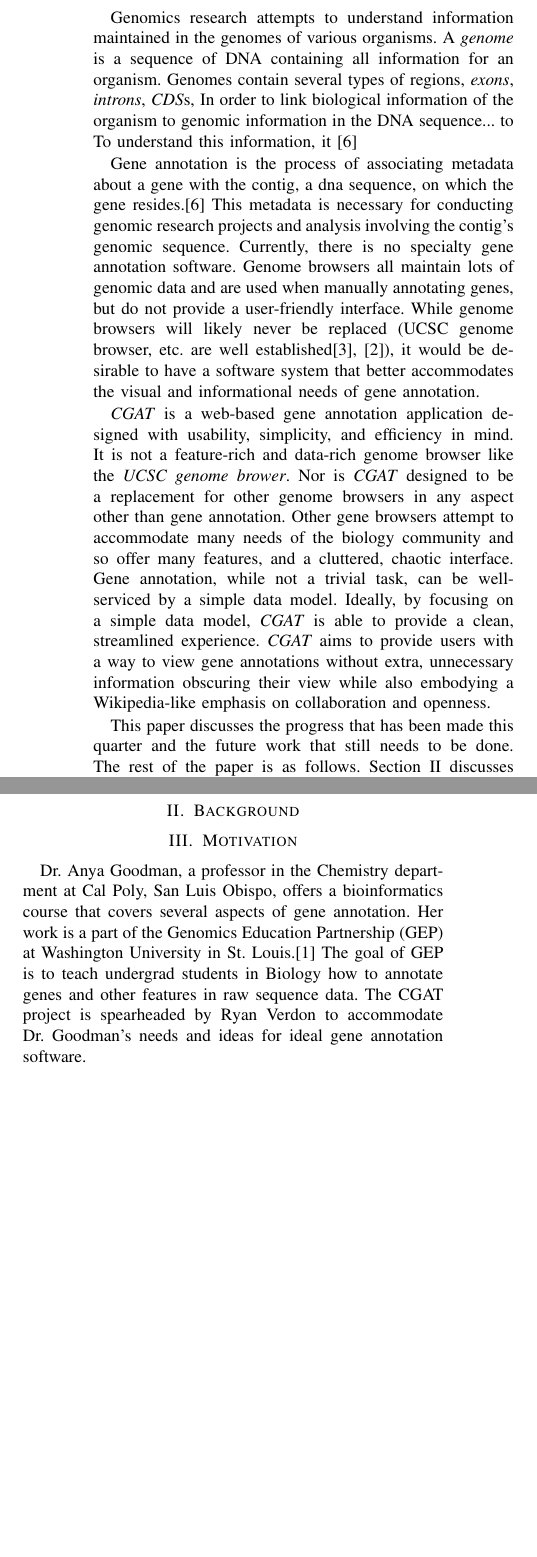
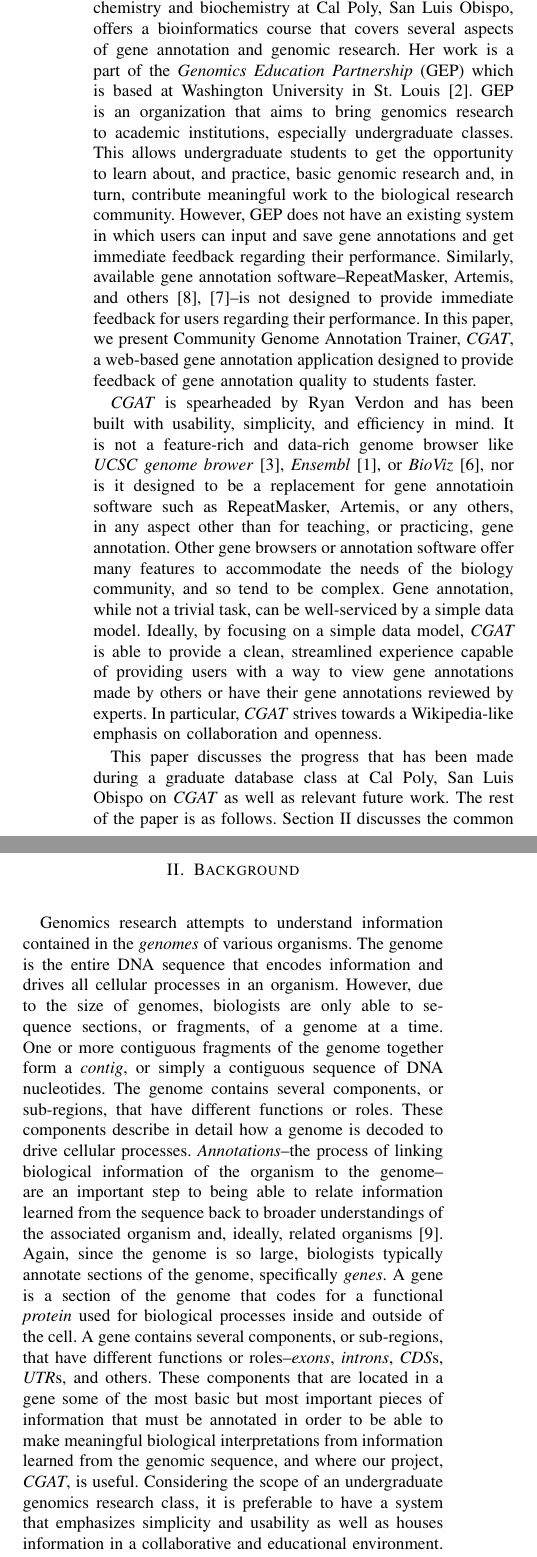
Before and after one commit to rverdon/CGAT, a LaTeX paper (paper/paper.tex): two parts of the columns of page 1 of 5, joined at a grey line, cut so that both start at the same text, the shorter picture padded with empty space. Compiled offline with pdfLaTeX.

Commit message:
Made the introduction, motivation, and background awesome. I think. Also added references so that we seem more legit

```diff
--- a/paper/paper.tex
+++ b/paper/paper.tex
@@ -28,36 +28,46 @@ Cal Poly, San Luis Obispo\\
 \thispagestyle{empty}
 \pagestyle{empty}
 
+% TODO include more background:
+% http://www.weizmann.ac.il/complex/tlusty/courses/landmark/JacobMonod1960.pdf
+% http://www.ncbi.nlm.nih.gov/pmc/articles/PMC2443188/
+% http://www.sciencemag.org/content/suppl/2012/04/11/336.6078.179.DC1/Zerbino.SM.pdf
+% http://gep.wustl.edu/community/publications
+% http://gep.wustl.edu/projects/dot_chromosome
 \section{Introduction}\label{sec:introduction}
-Genomics research attempts to understand information maintained in the genomes
-of various organisms. A \textit{genome} is a sequence of DNA containing all
-information for an organism. Genomes contain several types of regions,
-\textit{exons}, \textit{introns}, \textit{CDS}s,   In order to link biological information of the organism
-to genomic information in the DNA sequence... to  To understand this information, it
-\cite{annotation}
+Dr. Anya Goodman, a professor in the department of chemistry and biochemistry
+at Cal Poly, San Luis Obispo, offers a bioinformatics course that covers
+several aspects of gene annotation and genomic research. Her work is a part of
+the \textit{Genomics Education Partnership} (GEP) which is based at Washington
+University in St. Louis~\cite{gep}. GEP is an organization that aims to bring
+genomics research to academic institutions, especially undergraduate classes.
+This allows undergraduate students to get the opportunity to learn about, and
+practice, basic genomic research and, in turn, contribute meaningful work to
+the biological research community. However, GEP does not have an existing
+system in which users can input and save gene annotations and get immediate
+feedback regarding their performance. Similarly, available gene annotation
+software--RepeatMasker, Artemis, and others~\cite{repeatmasker, artemis}--is
+not designed to provide immediate feedback for users regarding their
+performance. In this paper, we present Community Genome Annotation Trainer,
+\textit{CGAT}, a web-based gene annotation application designed to provide
+feedback of gene annotation quality to students faster.
 
-Gene annotation is the process of associating metadata about a gene with the
-contig, a dna sequence, on which the gene resides.\cite{annotation} This metadata is necessary for conducting
-genomic research projects and analysis involving the contig's genomic sequence.
-Currently, there is no specialty gene annotation software. Genome browsers
-all maintain lots of genomic data and are used when manually annotating genes,
-but do not provide a user-friendly interface. While genome browsers
-will likely never be replaced (UCSC genome browser, etc. are well
-established\cite{ucscbrowser, ncbi}), it would be desirable to have a software system that better
-accommodates the visual and informational needs of gene annotation.
+\textit{CGAT} is spearheaded by Ryan Verdon and has been built with usability,
+simplicity, and efficiency in mind. It is not a feature-rich and data-rich
+genome browser like \textit{UCSC genome brower}~\cite{ucscbrowser},
+\textit{Ensembl}~\cite{ensembl}, or \textit{BioViz}~\cite{bioviz}, nor is it
+designed to be a replacement for gene annotatioin software such as
+RepeatMasker, Artemis, or any others, in any aspect other than for teaching, or
+practicing, gene annotation. Other gene browsers or annotation software offer
+many features to accommodate the needs of the biology community, and so tend to
+be complex. Gene annotation, while not a trivial task, can be well-serviced by
+a simple data model. Ideally, by focusing on a simple data model, \textit{CGAT}
+is able to provide a clean, streamlined experience capable of providing users
+with a way to view gene annotations made by others or have their gene
+annotations reviewed by experts. In particular, \textit{CGAT} strives towards a
+Wikipedia-like emphasis on collaboration and openness.
 
-\textit{CGAT} is a web-based gene annotation application designed with
-usability, simplicity, and efficiency in mind. It is not a feature-rich and data-rich
- genome browser like the \textit{UCSC genome brower}. Nor is \textit{CGAT}
-designed to be a replacement for other genome browsers in any aspect other than
-gene annotation. Other gene browsers attempt to accommodate many needs of the
-biology community and so offer many features, and a cluttered, chaotic
-interface. Gene annotation, while not a trivial task, can be well-serviced by a
-simple data model. Ideally, by focusing on a simple data model, \textit{CGAT}
-is able to provide a clean, streamlined experience. \textit{CGAT} aims to
-provide users with a way to view gene annotations without extra, unnecessary
-information obscuring their view while also embodying a Wikipedia-like emphasis
-on collaboration and openness.
-
-This paper discusses the progress that has been made this quarter and the future work that
-still needs to be done. The rest of the paper is as follows. Section \ref{sec:background} discusses
+This paper discusses the progress that has been made during a graduate database
+class at Cal Poly, San Luis Obispo on \textit{CGAT} as well as relevant future
+work. The rest of the paper is as follows. Section \ref{sec:background}
+discusses the common terms and biological meanings used in the project. Section
@@ -73,11 +82,28 @@ describes the future work still left to do.
-\section{Motivation}\label{sec:motive}
-Dr. Anya Goodman, a professor in the Chemistry department at Cal Poly, San Luis
-Obispo, offers a bioinformatics course that covers several aspects of gene
-annotation. Her work is a part of the Genomics Education Partnership (GEP) at
-Washington University in St. Louis.\cite{gep} The goal of GEP is to teach undergrad students
-in Biology how to annotate genes and other features in raw sequence data.
-The CGAT project is spearheaded by Ryan Verdon to accommodate Dr.
-Goodman's needs and ideas for ideal gene annotation software.
+Genomics research attempts to understand information contained in the
+\textit{genomes} of various organisms. The genome is the entire DNA sequence
+that encodes information and drives all cellular processes in an organism.
+However, due to the size of genomes, biologists are only able to sequence
+sections, or fragments, of a genome at a time. One or more contiguous fragments
+of the genome together form a \textit{contig}, or simply a contiguous sequence
+of DNA nucleotides. The genome contains several components, or sub-regions,
+that have different functions or roles. These components describe in detail how
+a genome is decoded to drive cellular processes. \textit{Annotations}--the
+process of linking biological information of the organism to the genome--are an
+important step to being able to relate information learned from the sequence back
+to broader understandings of the associated organism and, ideally, related
+organisms~\cite{annotation}. Again, since the genome is so large, biologists
+typically annotate sections of the genome, specifically \textit{genes}. A gene
+is a section of the genome that codes for a functional \textit{protein} used
+for biological processes inside and outside of the cell. A gene contains
+several components, or sub-regions, that have different functions or
+roles--\textit{exons}, \textit{introns}, \textit{CDS}s, \textit{UTR}s, and
+others. These components that are located in a gene some of the most basic but
+most important pieces of information that must be annotated in order to be able
+to make meaningful biological interpretations from information learned from the
+genomic sequence, and where our project, \textit{CGAT}, is useful. Considering
+the scope of an undergraduate genomics research class, it is preferable to have
+a system that emphasizes simplicity and usability as well as houses information
+in a collaborative and educational environment.
 
 \section{Database Choice}\label{sec:choice}
 The choice for backend database was between MySQL, Couchbase, and MongoDB.
```
Also changed, not shown: paper/refs.bib (+78 -15 lines), paper/paper.tex (13 more changed lines).
